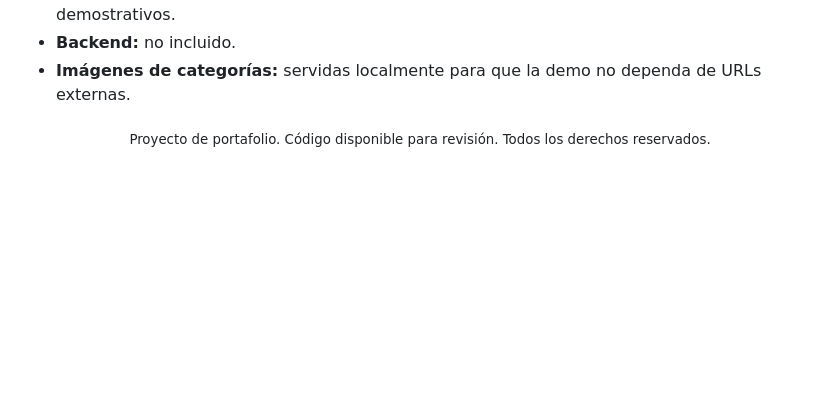
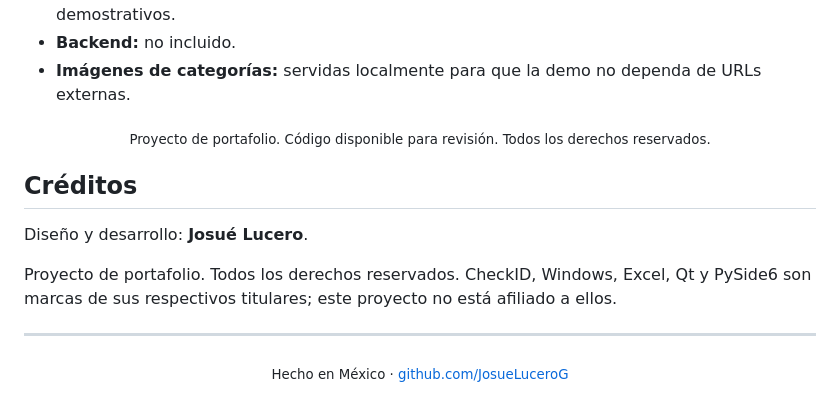
Before and after one commit to JosueLuceroG/Collins-Store, a Markdown page: README.md, the part around the change. Rendered like a GitHub page; blank space fills up the shorter version.

Commit message:
Add credits section to README
Added credits section with project attribution.

```diff
--- a/README.md
+++ b/README.md
@@ -120,3 +120,15 @@ Abre `http://localhost:8000` en el navegador. Las dependencias de interfaz se ca
 <div align="center">
   <sub>Proyecto de portafolio. Código disponible para revisión. Todos los derechos reservados.</sub>
 </div>
+
+## Créditos
+
+Diseño y desarrollo: **Josué Lucero**.
+
+Proyecto de portafolio. Todos los derechos reservados. CheckID, Windows, Excel, Qt y PySide6 son marcas de sus respectivos titulares; este proyecto no está afiliado a ellos.
+
+---
+
+<div align="center">
+  <sub>Hecho en México · <a href="https://github.com/JosueLuceroG">github.com/JosueLuceroG</a></sub>
+</div>
```
